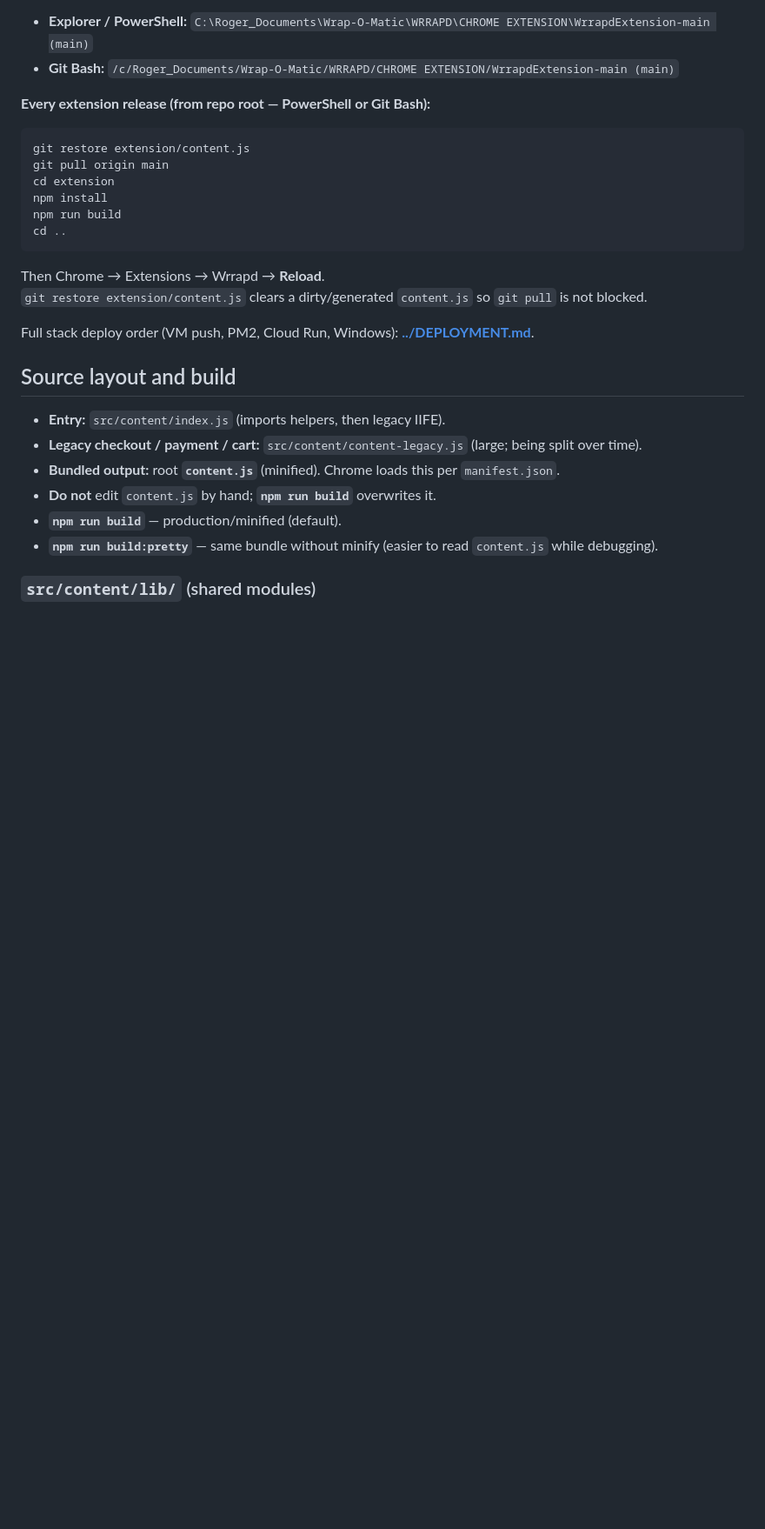
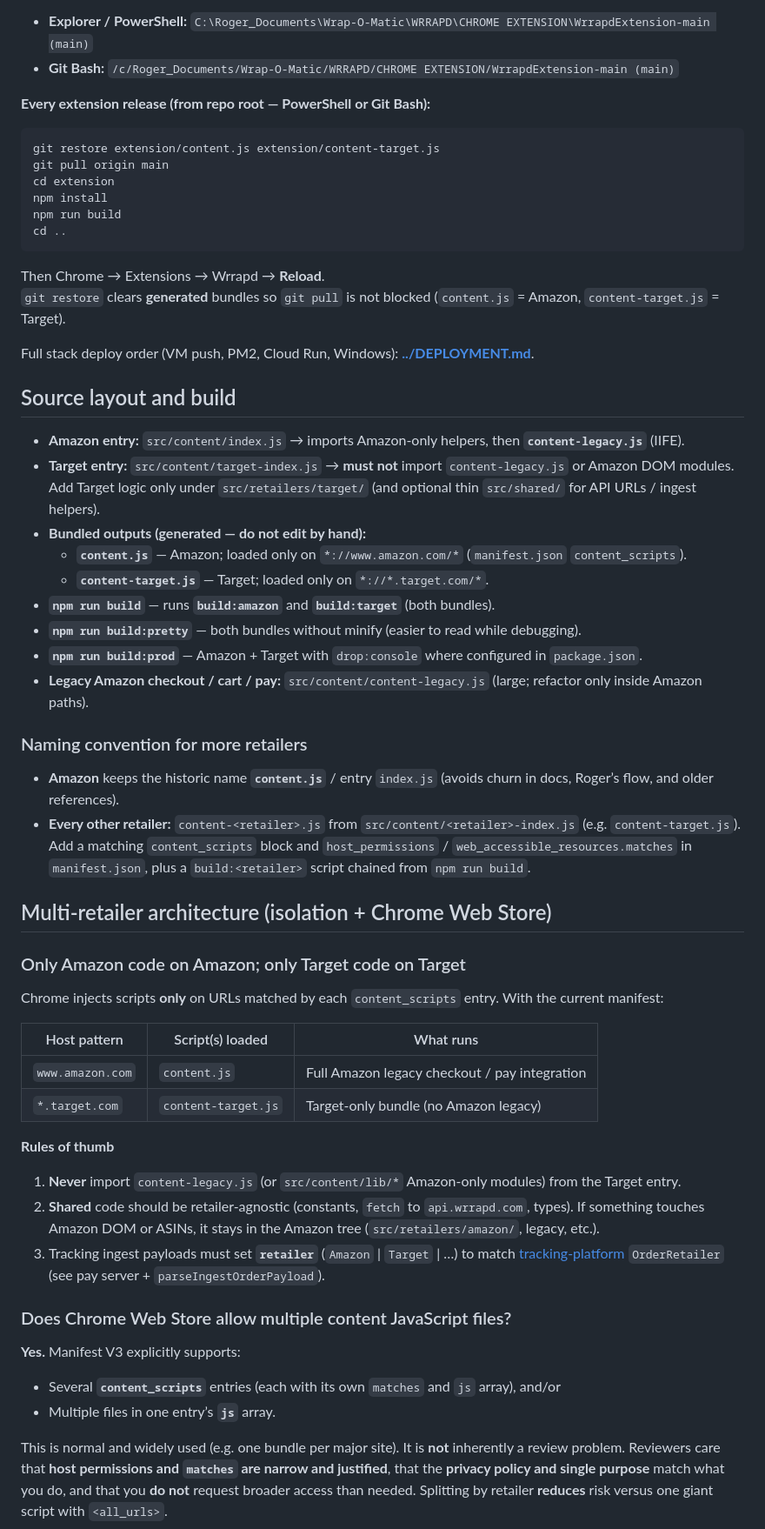
Before and after one commit to phill86518/WrrapdExtension-main, a Markdown page: extension/README.md, the part around one of its changes. Shown at 87% size. Drawn GitHub-style; blank space fills up the shorter version.

Commit message:
Document multi-retailer extension framework (CWS, bundles, naming).
- extension/README: isolation rules, multiple content_scripts/CWS acceptance,
  content.js vs content-<retailer>.js convention, rules.json guidance, dual git restore.
- DEPLOYMENT.md: restore content-target.js before pull; link README.
- docs/INTEGRATION-MAP: table + ingest retailer note; link extension README.

Made-with: Cursor

````diff
--- a/extension/README.md
+++ b/extension/README.md
@@ -16,7 +16,7 @@ After pulling from GitHub, run **`npm run build` inside the `extension` folder**
 **Every extension release (from repo root — PowerShell or Git Bash):**
 
 ```bash
-git restore extension/content.js
+git restore extension/content.js extension/content-target.js
 git pull origin main
 cd extension
 npm install
@@ -25,17 +25,50 @@ cd ..
 ```
 
 Then Chrome → Extensions → Wrrapd → **Reload**.
-`git restore extension/content.js` clears a dirty/generated `content.js` so `git pull` is not blocked.
+`git restore` clears **generated** bundles so `git pull` is not blocked (`content.js` = Amazon, `content-target.js` = Target).
 
 Full stack deploy order (VM push, PM2, Cloud Run, Windows): **[../DEPLOYMENT.md](../DEPLOYMENT.md)**.
 
 ## Source layout and build
 
-- **Entry:** `src/content/index.js` (imports helpers, then legacy IIFE).
-- **Legacy checkout / payment / cart:** `src/content/content-legacy.js` (large; being split over time).
-- **Bundled output:** root **`content.js`** (minified). Chrome loads this per `manifest.json`.
-- **Do not** edit `content.js` by hand; **`npm run build`** overwrites it.
-- **`npm run build`** — production/minified (default).
-- **`npm run build:pretty`** — same bundle without minify (easier to read `content.js` while debugging).
+- **Amazon entry:** `src/content/index.js` → imports Amazon-only helpers, then **`content-legacy.js`** (IIFE).
+- **Target entry:** `src/content/target-index.js` → **must not** import `content-legacy.js` or Amazon DOM modules. Add Target logic only under `src/retailers/target/` (and optional thin `src/shared/` for API URLs / ingest helpers).
+- **Bundled outputs (generated — do not edit by hand):**
+  - **`content.js`** — Amazon; loaded only on `*://www.amazon.com/*` (`manifest.json` `content_scripts`).
+  - **`content-target.js`** — Target; loaded only on `*://*.target.com/*`.
+- **`npm run build`** — runs **`build:amazon`** and **`build:target`** (both bundles).
+- **`npm run build:pretty`** — both bundles without minify (easier to read while debugging).
+- **`npm run build:prod`** — Amazon + Target with `drop:console` where configured in `package.json`.
+- **Legacy Amazon checkout / cart / pay:** `src/content/content-legacy.js` (large; refactor only inside Amazon paths).
 
-### `src/content/lib/` (shared modules)
+### Naming convention for more retailers
+
+- **Amazon** keeps the historic name **`content.js`** / entry `index.js` (avoids churn in docs, Roger’s flow, and older references).
+- **Every other retailer:** `content-<retailer>.js` from `src/content/<retailer>-index.js` (e.g. `content-target.js`). Add a matching `content_scripts` block and `host_permissions` / `web_accessible_resources.matches` in `manifest.json`, plus a `build:<retailer>` script chained from `npm run build`.
+
+## Multi-retailer architecture (isolation + Chrome Web Store)
+
+### Only Amazon code on Amazon; only Target code on Target
+
+Chrome injects scripts **only** on URLs matched by each `content_scripts` entry. With the current manifest:
+
+| Host pattern        | Script(s) loaded   | What runs                                      |
+|---------------------|--------------------|------------------------------------------------|
+| `www.amazon.com`    | `content.js`       | Full Amazon legacy checkout / pay integration |
+| `*.target.com`      | `content-target.js`| Target-only bundle (no Amazon legacy)         |
+
+**Rules of thumb**
+
+1. **Never** import `content-legacy.js` (or `src/content/lib/*` Amazon-only modules) from the Target entry.
+2. **Shared** code should be retailer-agnostic (constants, `fetch` to `api.wrrapd.com`, types). If something touches Amazon DOM or ASINs, it stays in the Amazon tree (`src/retailers/amazon/`, legacy, etc.).
+3. Tracking ingest payloads must set **`retailer`** (`Amazon` \| `Target` \| …) to match [tracking-platform](../tracking-platform) `OrderRetailer` (see pay server + `parseIngestOrderPayload`).
+
+### Does Chrome Web Store allow multiple content JavaScript files?
+
+**Yes.** Manifest V3 explicitly supports:
+
+- Several **`content_scripts`** entries (each with its own `matches` and `js` array), and/or
+- Multiple files in one entry’s **`js`** array.
+
+This is normal and widely used (e.g. one bundle per major site). It is **not** inherently a review problem. Reviewers care that **host permissions and `matches` are narrow and justified**, that the **privacy policy and single purpose** match what you do, and that you **do not** request broader access than needed. Splitting by retailer **reduces** risk versus one giant script with `<all_urls>`.
+
````
Also changed, not shown: other parts of extension/README.md (+9 -2 lines), DEPLOYMENT.md (+2 -2 lines), docs/INTEGRATION-MAP.md (+8 -4 lines).
